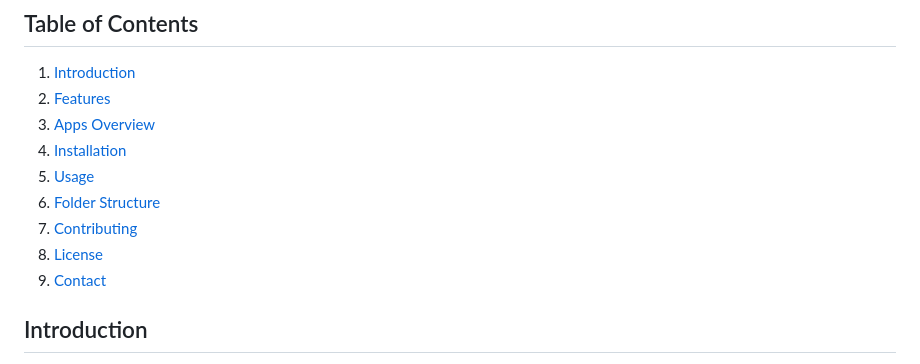
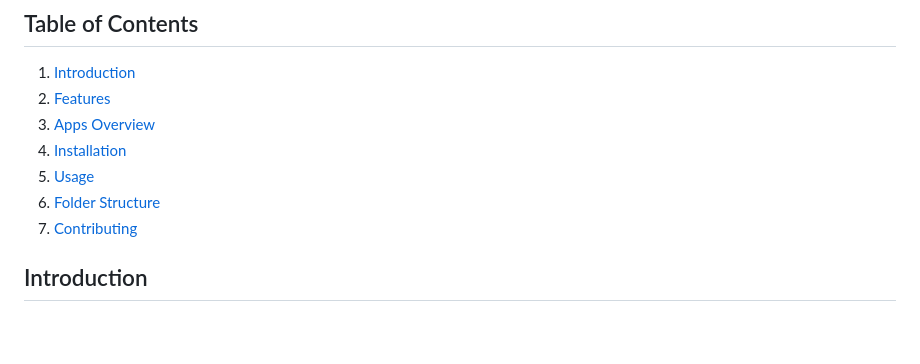
Before and after one commit to MuhammadFaheemAslam/WorkerHub, a Markdown page: README.md, the part around the change. Drawn GitHub-style; blank space fills up the shorter version.

```diff
--- a/README.md
+++ b/README.md
@@ -11,8 +11,7 @@
 5. [Usage](#usage)
 6. [Folder Structure](#folder-structure)
 7. [Contributing](#contributing)
-8. [License](#license)
-9. [Contact](#contact)
+
 
 ## Introduction
 
```
